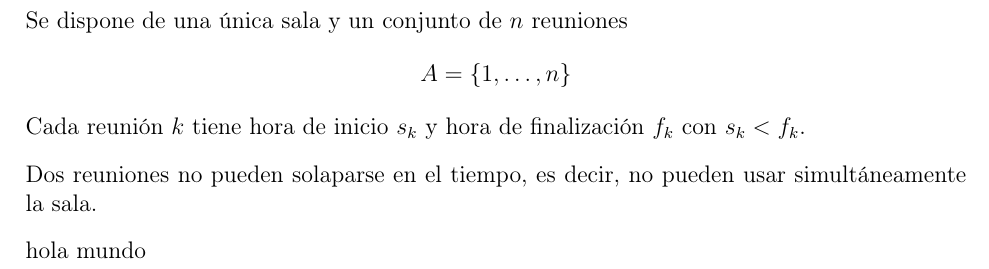
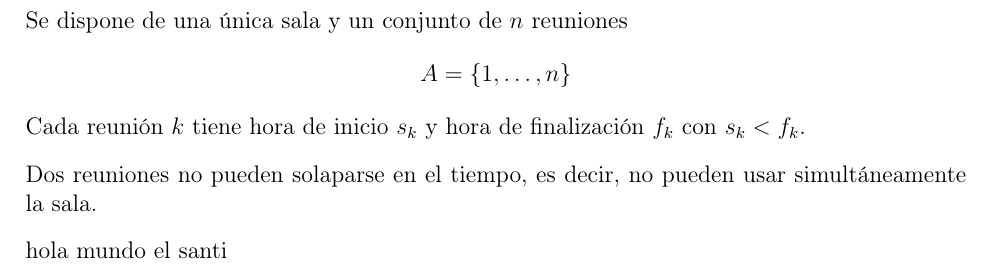
Before and after one commit to Marin8971/An-lisis-y-Dise-o-del-Algoritmos, a LaTeX document (Taller 6/Taller 6 - Parte Escrita/Taller 6 Analisis y Diseño de Algoritmos.tex): part of page 9 of 9, cut so that both start at the same text. Compiled offline with pdfLaTeX.

Commit message:
Acutalizacion de prueba.

```diff
--- a/Taller 6/Taller 6 - Parte Escrita/Taller 6 Analisis y Diseño de Algoritmos.tex
+++ b/Taller 6/Taller 6 - Parte Escrita/Taller 6 Analisis y Diseño de Algoritmos.tex
@@ -395,7 +395,7 @@
 
 	Dos reuniones no pueden solaparse en el tiempo, es decir, no pueden usar simultáneamente la sala.
 
-	hola mundo
+	hola mundo el santi
 
 
 
```
Also changed, not shown: Taller 6/Taller 6 - Parte Escrita/Taller 6 Analisis y Diseño de Algoritmos.pdf, 2 other files.
